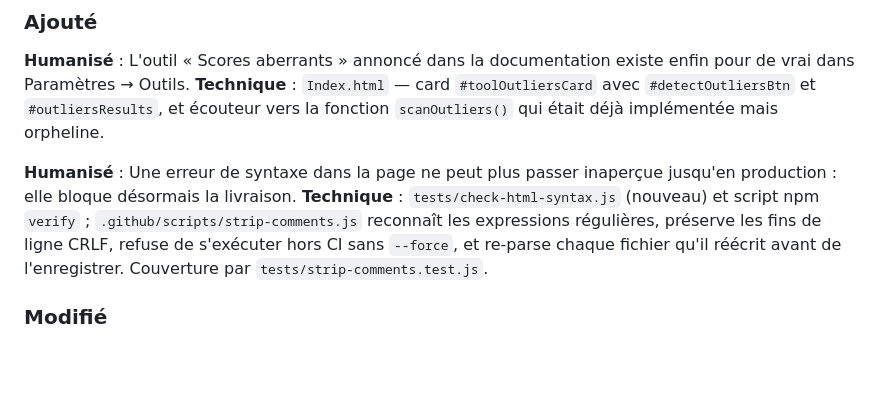
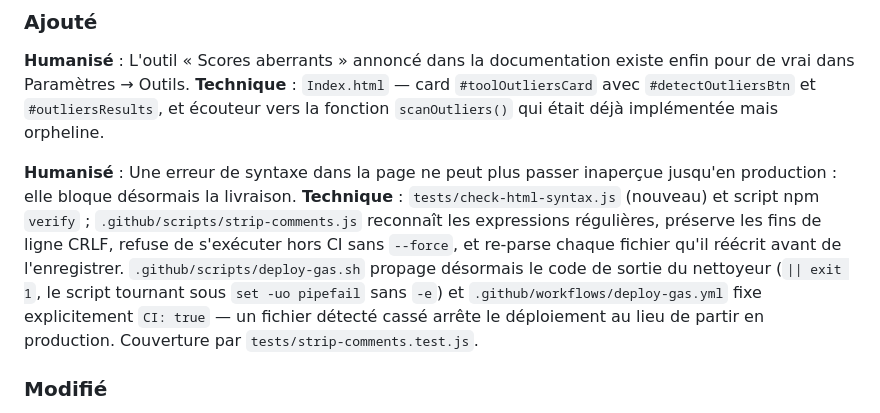
Before and after one commit to Arcxy2nd/top-des-tops, a Markdown page: CHANGELOG.md, the part around the change. GitHub-like rendering; blank space fills up the shorter version.

Commit message:
docs(changelog): mention the deploy exit-code fix in the v3.6.0 entry
Named per the final whole-branch review: the entry claimed a broken
syntax check now blocks delivery, but didn't name the deploy-gas.sh
fix that actually makes that true.

```diff
--- a/CHANGELOG.md
+++ b/CHANGELOG.md
@@ -35,7 +35,7 @@ Format basé sur [Keep a Changelog](https://keepachangelog.com).
 **Technique** : `Index.html` — card `#toolOutliersCard` avec `#detectOutliersBtn` et `#outliersResults`, et écouteur vers la fonction `scanOutliers()` qui était déjà implémentée mais orpheline.
 
 **Humanisé** : Une erreur de syntaxe dans la page ne peut plus passer inaperçue jusqu'en production : elle bloque désormais la livraison.
-**Technique** : `tests/check-html-syntax.js` (nouveau) et script npm `verify` ; `.github/scripts/strip-comments.js` reconnaît les expressions régulières, préserve les fins de ligne CRLF, refuse de s'exécuter hors CI sans `--force`, et re-parse chaque fichier qu'il réécrit avant de l'enregistrer. Couverture par `tests/strip-comments.test.js`.
+**Technique** : `tests/check-html-syntax.js` (nouveau) et script npm `verify` ; `.github/scripts/strip-comments.js` reconnaît les expressions régulières, préserve les fins de ligne CRLF, refuse de s'exécuter hors CI sans `--force`, et re-parse chaque fichier qu'il réécrit avant de l'enregistrer. `.github/scripts/deploy-gas.sh` propage désormais le code de sortie du nettoyeur (`|| exit 1`, le script tournant sous `set -uo pipefail` sans `-e`) et `.github/workflows/deploy-gas.yml` fixe explicitement `CI: true` — un fichier détecté cassé arrête le déploiement au lieu de partir en production. Couverture par `tests/strip-comments.test.js`.
 
 ### Modifié
 **Humanisé** : La fenêtre de saisie rapide Alt affiche maintenant l'avatar de chaque joueur et l'emoji de chaque Top Alternatif, comme partout ailleurs dans l'application.
```
